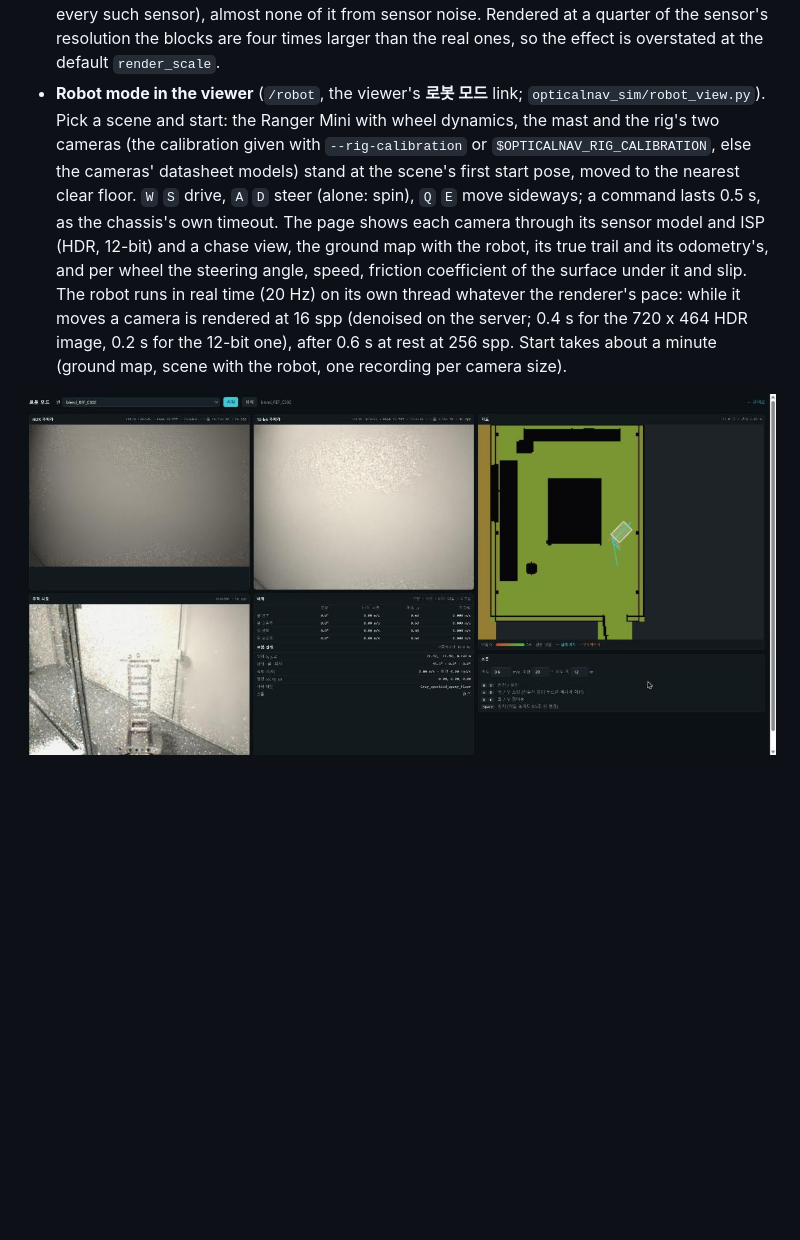
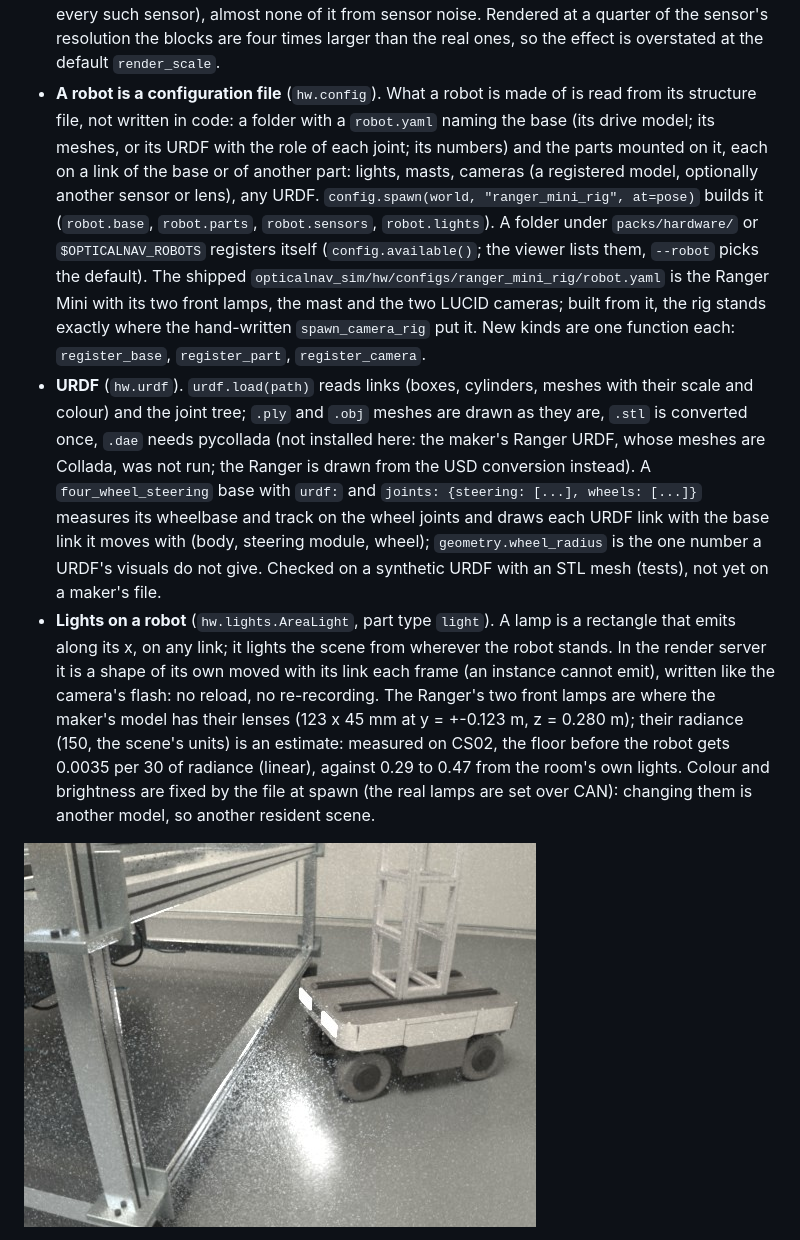
Before and after one commit to divisonofficer/OpticalNav_Sim, a Markdown page: README.md, the part around one of its changes. Rendered like a GitHub page; pictures changed too: docs/media/hardware_headlights.jpg (added), docs/media/robot_mode.jpg (deleted); blank space fills up the shorter version.

```diff
--- a/README.md
+++ b/README.md
@@ -847,7 +847,9 @@ image = hw.isp.process(raw)                       # the camera's 8-bit image
 * **Auto exposure is on by default.** Each camera actor carries its exposure (`cam.state.exposure`, an `ExposureControl`): every captured frame is metered (the image's mean against a target of 0.27 of the range, LUCID's default) and the next frame's setting moves half of the way there in stops, the time first up to its limit (30 ms), then gain (up to 24 dB): a camera driven from a bright room into a dark one takes a few frames to follow, as the real one does; the first frame starts settled. `cam.state.exposure.auto = False` with `exposure_s` and `gain_db` holds a fixed exposure; `world.capture(cam, exposure_s=...)` takes one frame at another without touching the camera's setting.
 * **ISP** (`hw.isp`). `isp.process(raw)` is the 8-bit image: black level, lens shading, demosaic (Malvar-He-Cutler or bilinear), white balance (gains or gray world), colour matrix, exposure, tone curve (sRGB, or Reinhard's operator for the 24-bit sensor), with saturated areas kept neutral. `isp.polarization(raw)` gives a polarization sensor's `s0`, `s1`, `s2`, `dolp`, `aolp_deg` at half size. The same code takes a real camera's raw: the rig's recorded BayerRG12 and BayerRG24 frames go through it unchanged.
 * **A polarization sensor is not the render's Stokes image.** On a rendered scene the FLIR camera's DoLP differs from the render's by 0.015 where the light is even and by 0.21 at edges (the four angles of a block look at four different places: the instantaneous field of view error of every such sensor), almost none of it from sensor noise. Rendered at a quarter of the sensor's resolution the blocks are four times larger than the real ones, so the effect is overstated at the default `render_scale`.
-* **Robot mode in the viewer** (`/robot`, the viewer's **로봇 모드** link; `opticalnav_sim/robot_view.py`). Pick a scene and start: the Ranger Mini with wheel dynamics, the mast and the rig's two cameras (the calibration given with `--rig-calibration` or `$OPTICALNAV_RIG_CALIBRATION`, else the cameras' datasheet models) stand at the scene's first start pose, moved to the nearest clear floor. `W` `S` drive, `A` `D` steer (alone: spin), `Q` `E` move sideways; a command lasts 0.5 s, as the chassis's own timeout. The page shows each camera through its sensor model and ISP (HDR, 12-bit) and a chase view, the ground map with the robot, its true trail and its odometry's, and per wheel the steering angle, speed, friction coefficient of the surface under it and slip. The robot runs in real time (20 Hz) on its own thread whatever the renderer's pace: while it moves a camera is rendered at 16 spp (denoised on the server; 0.4 s for the 720 x 464 HDR image, 0.2 s for the 12-bit one), after 0.6 s at rest at 256 spp. Start takes about a minute (ground map, scene with the robot, one recording per camera size).
+* **A robot is a configuration file** (`hw.config`). What a robot is made of is read from its structure file, not written in code: a folder with a `robot.yaml` naming the base (its drive model; its meshes, or its URDF with the role of each joint; its numbers) and the parts mounted on it, each on a link of the base or of another part: lights, masts, cameras (a registered model, optionally another sensor or lens), any URDF. `config.spawn(world, "ranger_mini_rig", at=pose)` builds it (`robot.base`, `robot.parts`, `robot.sensors`, `robot.lights`). A folder under `packs/hardware/` or `$OPTICALNAV_ROBOTS` registers itself (`config.available()`; the viewer lists them, `--robot` picks the default). The shipped `opticalnav_sim/hw/configs/ranger_mini_rig/robot.yaml` is the Ranger Mini with its two front lamps, the mast and the two LUCID cameras; built from it, the rig stands exactly where the hand-written `spawn_camera_rig` put it. New kinds are one function each: `register_base`, `register_part`, `register_camera`.
+* **URDF** (`hw.urdf`). `urdf.load(path)` reads links (boxes, cylinders, meshes with their scale and colour) and the joint tree; `.ply` and `.obj` meshes are drawn as they are, `.stl` is converted once, `.dae` needs pycollada (not installed here: the maker's Ranger URDF, whose meshes are Collada, was not run; the Ranger is drawn from the USD conversion instead). A `four_wheel_steering` base with `urdf:` and `joints: {steering: [...], wheels: [...]}` measures its wheelbase and track on the wheel joints and draws each URDF link with the base link it moves with (body, steering module, wheel); `geometry.wheel_radius` is the one number a URDF's visuals do not give. Checked on a synthetic URDF with an STL mesh (tests), not yet on a maker's file.
+* **Lights on a robot** (`hw.lights.AreaLight`, part type `light`). A lamp is a rectangle that emits along its x, on any link; it lights the scene from wherever the robot stands. In the render server it is a shape of its own moved with its link each frame (an instance cannot emit), written like the camera's flash: no reload, no re-recording. The Ranger's two front lamps are where the maker's model has their lenses (123 x 45 mm at y = +-0.123 m, z = 0.280 m); their radiance (150, the scene's units) is an estimate: measured on CS02, the floor before the robot gets 0.0035 per 30 of radiance (linear), against 0.29 to 0.47 from the room's own lights. Colour and brightness are fixed by the file at spawn (the real lamps are set over CAN): changing them is another model, so another resident scene.
 
-![The viewer's robot mode: two rig cameras, a chase view, wheel and robot state, the ground map with the robot's trail](docs/media/robot_mode.jpg)
+![The Ranger Mini's front lamps lighting the floor before it (radiance 300 for the picture; 512 spp, denoised)](docs/media/hardware_headlights.jpg)
 
```
Also changed, not shown: other parts of README.md (+5 -1 lines), docs/media/viewer_robot.jpg (added), 14 other files.
